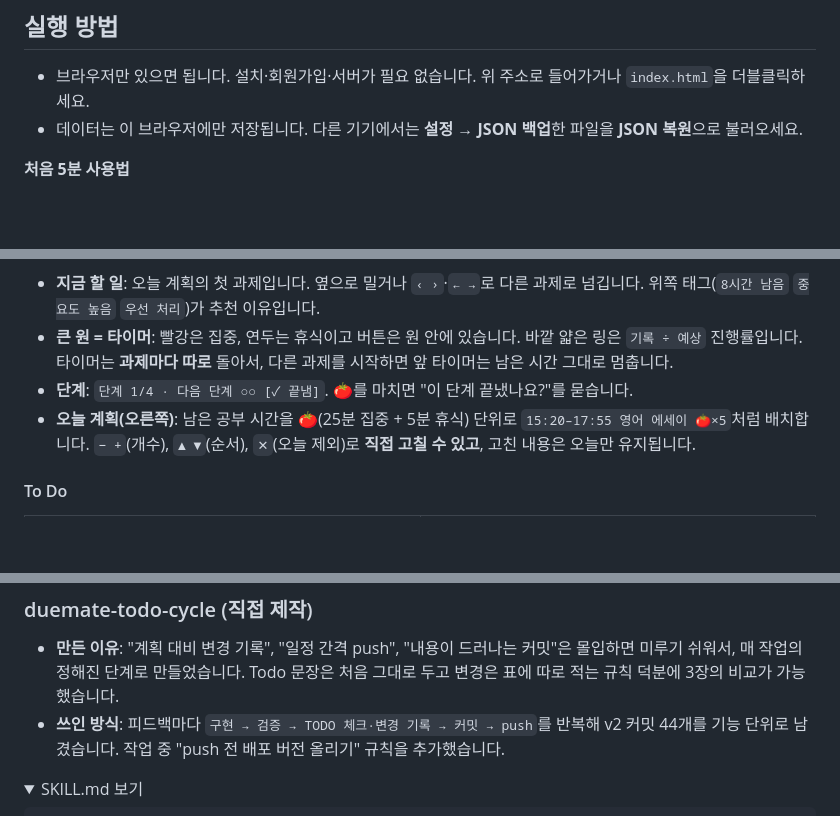
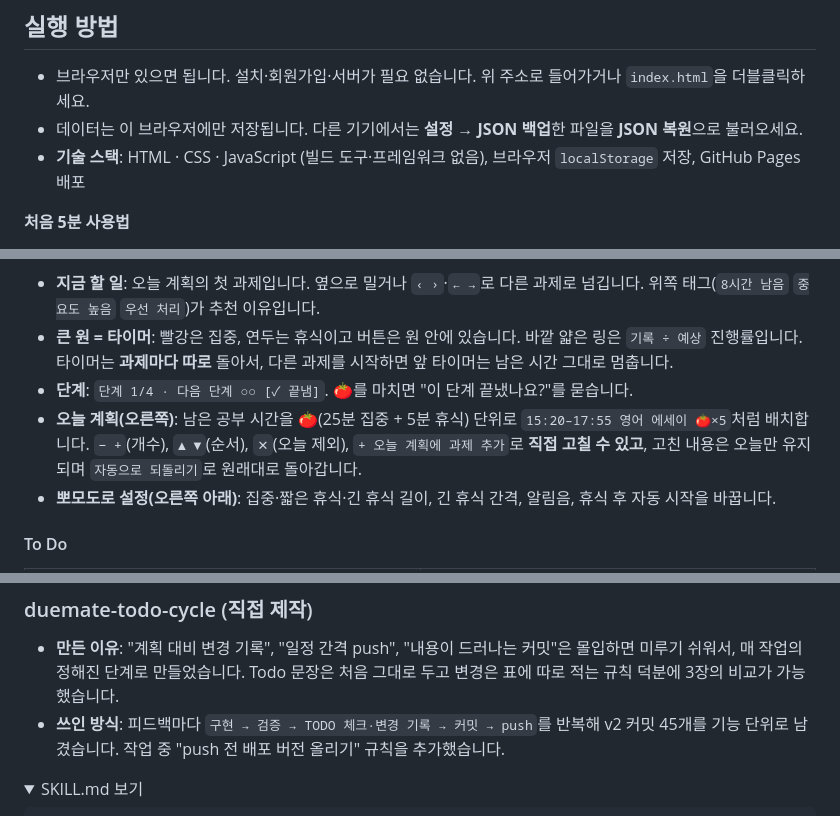
Before and after one commit to yejineea/DueMate, a Markdown page: README.md, 3 parts joined by grey strips. GitHub-like rendering; folded sections open; blank space fills up the shorter version.

Commit message:
docs: README에 기술 스택, 뽀모도로 설정 위치, 오늘 계획 추가·되돌리기 안내 추가
Co-Authored-By: Claude Opus 5.5 <noreply@anthropic.com>

```diff
--- a/README.md
+++ b/README.md
@@ -12,6 +12,7 @@
 
 - 브라우저만 있으면 됩니다. 설치·회원가입·서버가 필요 없습니다. 위 주소로 들어가거나 `index.html`을 더블클릭하세요.
 - 데이터는 이 브라우저에만 저장됩니다. 다른 기기에서는 **설정 → JSON 백업**한 파일을 **JSON 복원**으로 불러오세요.
+- **기술 스택**: HTML · CSS · JavaScript (빌드 도구·프레임워크 없음), 브라우저 `localStorage` 저장, GitHub Pages 배포
 
 **처음 5분 사용법**
 1. **설정 → 일정**에 수업·알바를 `매주 반복`으로 넣습니다. 공부 가능 시간이 자동으로 계산됩니다.
@@ -45,7 +46,8 @@
 - **지금 할 일**: 오늘 계획의 첫 과제입니다. 옆으로 밀거나 `‹ ›`·`← →`로 다른 과제로 넘깁니다. 위쪽 태그(`8시간 남음` `중요도 높음` `우선 처리`)가 추천 이유입니다.
 - **큰 원 = 타이머**: 빨강은 집중, 연두는 휴식이고 버튼은 원 안에 있습니다. 바깥 얇은 링은 `기록 ÷ 예상` 진행률입니다. 타이머는 **과제마다 따로** 돌아서, 다른 과제를 시작하면 앞 타이머는 남은 시간 그대로 멈춥니다.
 - **단계**: `단계 1/4 · 다음 단계 ○○ [✓ 끝냄]`. 🍅를 마치면 "이 단계 끝냈나요?"를 묻습니다.
-- **오늘 계획(오른쪽)**: 남은 공부 시간을 🍅(25분 집중 + 5분 휴식) 단위로 `15:20–17:55 영어 에세이 🍅×5`처럼 배치합니다. `− +`(개수), `▲ ▼`(순서), `✕`(오늘 제외)로 **직접 고칠 수 있고**, 고친 내용은 오늘만 유지됩니다.
+- **오늘 계획(오른쪽)**: 남은 공부 시간을 🍅(25분 집중 + 5분 휴식) 단위로 `15:20–17:55 영어 에세이 🍅×5`처럼 배치합니다. `− +`(개수), `▲ ▼`(순서), `✕`(오늘 제외), `+ 오늘 계획에 과제 추가`로 **직접 고칠 수 있고**, 고친 내용은 오늘만 유지되며 `자동으로 되돌리기`로 원래대로 돌아갑니다.
+- **뽀모도로 설정(오른쪽 아래)**: 집중·짧은 휴식·긴 휴식 길이, 긴 휴식 간격, 알림음, 휴식 후 자동 시작을 바꿉니다.
 
 #### To Do
 
@@ -494,7 +496,7 @@
 ### duemate-todo-cycle (직접 제작)
 
 - **만든 이유**: "계획 대비 변경 기록", "일정 간격 push", "내용이 드러나는 커밋"은 몰입하면 미루기 쉬워서, 매 작업의 정해진 단계로 만들었습니다. Todo 문장은 처음 그대로 두고 변경은 표에 따로 적는 규칙 덕분에 3장의 비교가 가능했습니다.
-- **쓰인 방식**: 피드백마다 `구현 → 검증 → TODO 체크·변경 기록 → 커밋 → push`를 반복해 v2 커밋 44개를 기능 단위로 남겼습니다. 작업 중 "push 전 배포 버전 올리기" 규칙을 추가했습니다.
+- **쓰인 방식**: 피드백마다 `구현 → 검증 → TODO 체크·변경 기록 → 커밋 → push`를 반복해 v2 커밋 45개를 기능 단위로 남겼습니다. 작업 중 "push 전 배포 버전 올리기" 규칙을 추가했습니다.
 
 <details><summary>SKILL.md 보기</summary>
 
```
